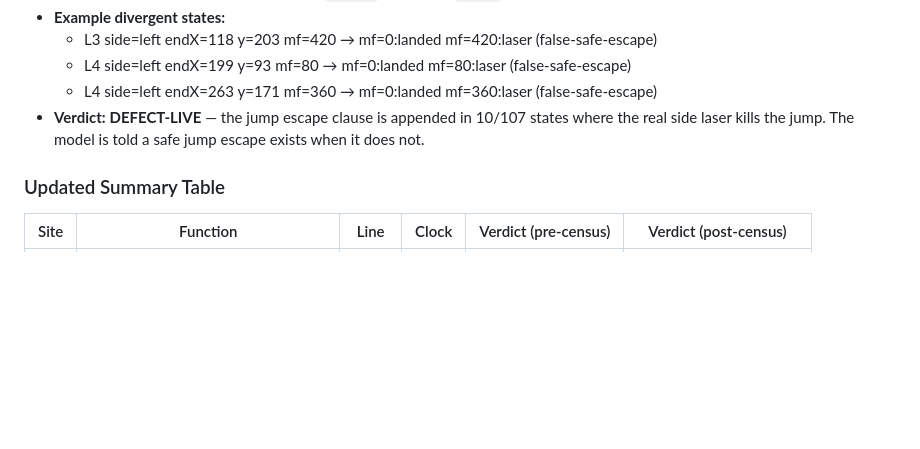
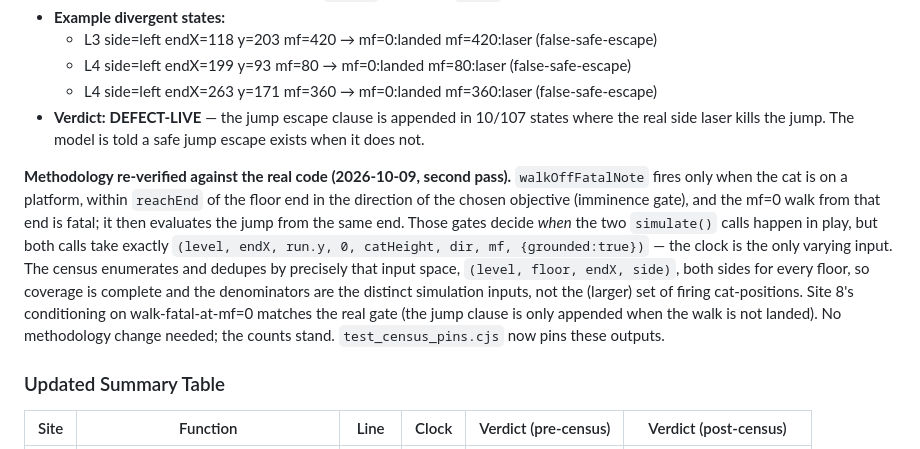
Before and after one commit to felladrin/ai-plays-cat-goric, a Markdown page: docs/simulate-clock-audit.md, the part around the change. Rendered like a GitHub page; blank space fills up the shorter version.

Commit message:
Re-verify sites 7/8 census methodology against walkOffFatalNote's real gates

```diff
--- a/docs/simulate-clock-audit.md
+++ b/docs/simulate-clock-audit.md
@@ -172,6 +172,8 @@ Synthetic state-space census across all playable levels (0..13), every platform
   - L4 side=left endX=263 y=171 mf=360 → mf=0:landed mf=360:laser (false-safe-escape)
 - **Verdict:** **DEFECT-LIVE** — the jump escape clause is appended in 10/107 states where the real side laser kills the jump. The model is told a safe jump escape exists when it does not.
 
+**Methodology re-verified against the real code (2026-10-09, second pass).** `walkOffFatalNote` fires only when the cat is on a platform, within `reachEnd` of the floor end in the direction of the chosen objective (imminence gate), and the mf=0 walk from that end is fatal; it then evaluates the jump from the same end. Those gates decide *when* the two `simulate()` calls happen in play, but both calls take exactly `(level, endX, run.y, 0, catHeight, dir, mf, {grounded:true})` — the clock is the only varying input. The census enumerates and dedupes by precisely that input space, `(level, floor, endX, side)`, both sides for every floor, so coverage is complete and the denominators are the distinct simulation inputs, not the (larger) set of firing cat-positions. Site 8's conditioning on walk-fatal-at-mf=0 matches the real gate (the jump clause is only appended when the walk is not landed). No methodology change needed; the counts stand. `test_census_pins.cjs` now pins these outputs.
+
 ### Updated Summary Table
 
 | Site | Function | Line | Clock | Verdict (pre-census) | Verdict (post-census) |
```
